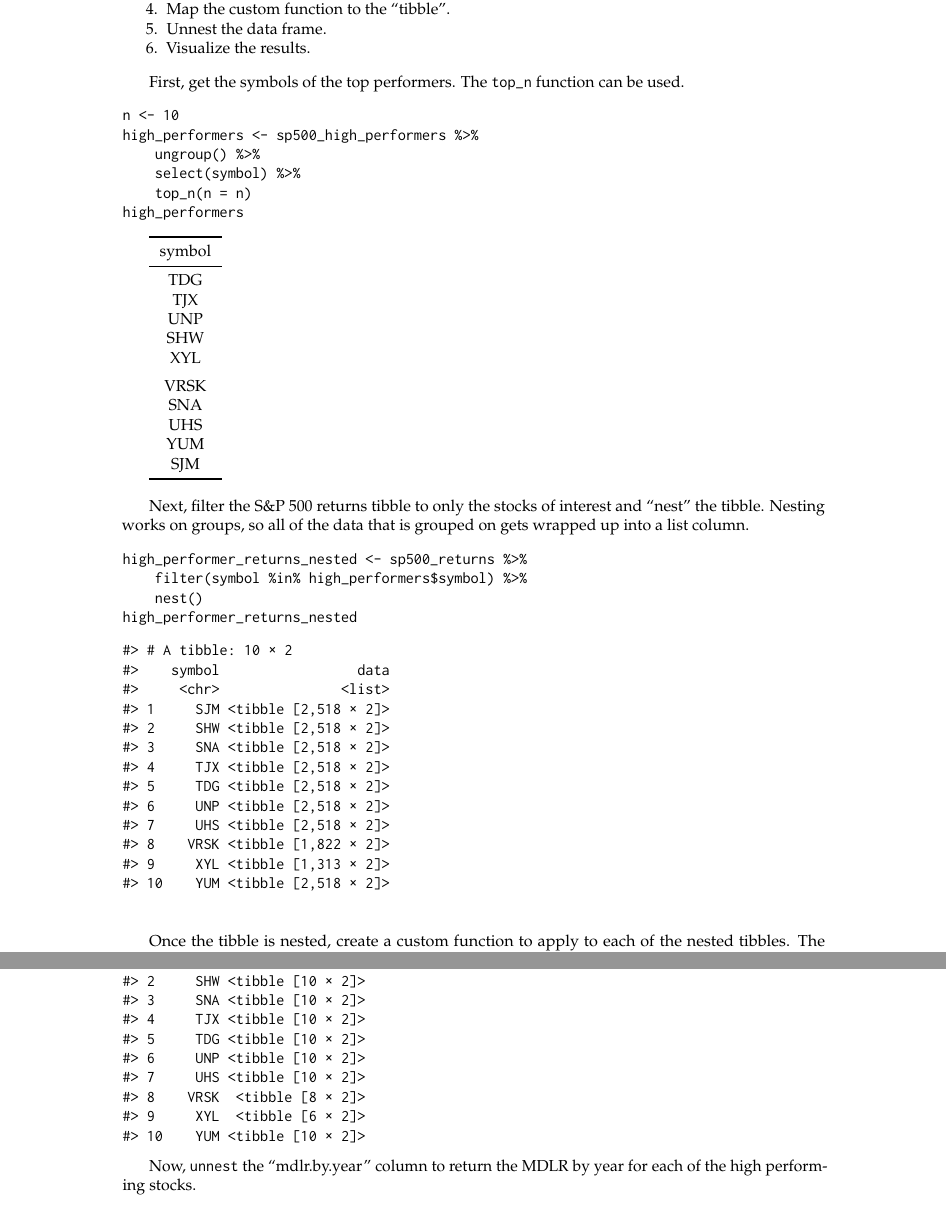
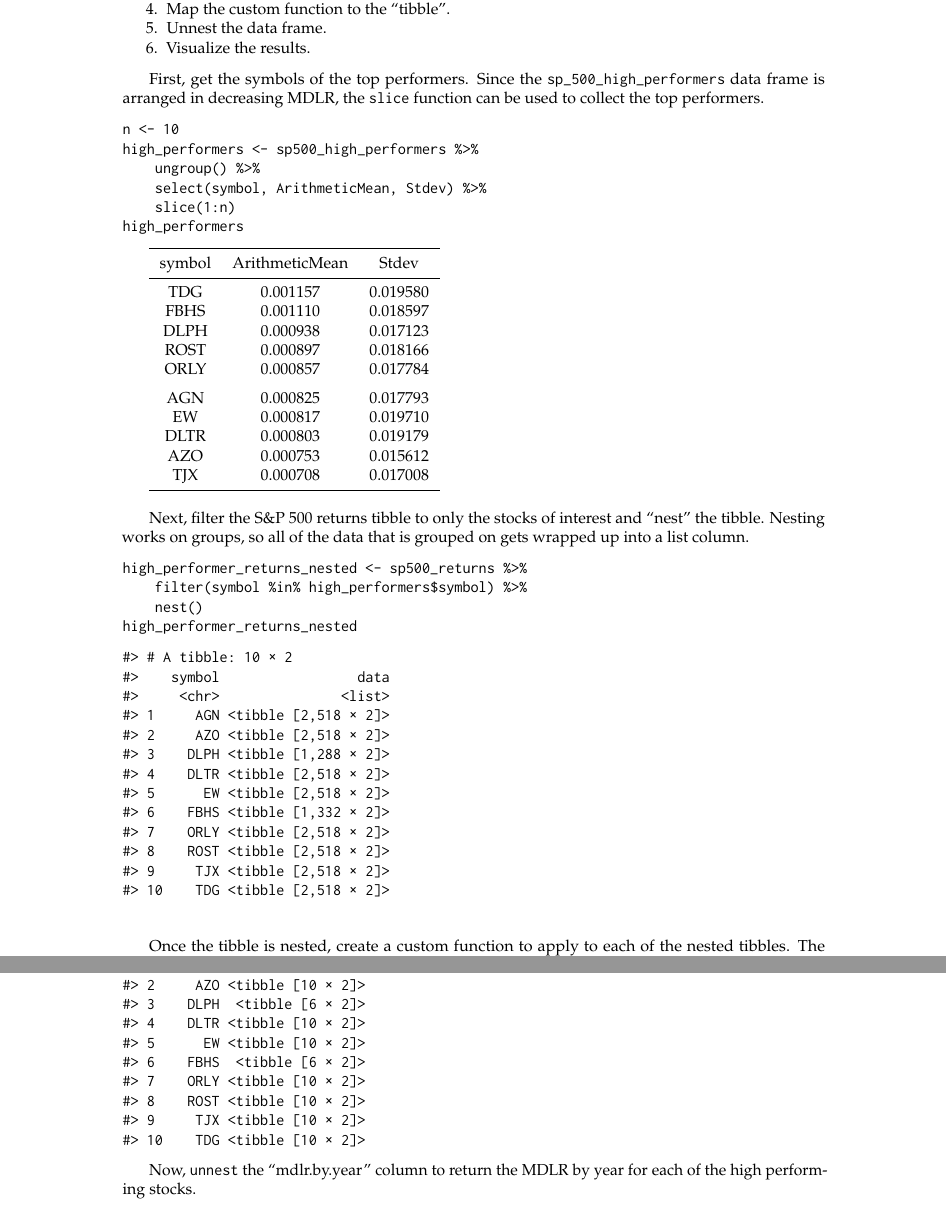
Before and after one commit to mdancho84/journal, a LaTeX document (r_in_finance/RInFinanceRticles/RJwrapper.tex, which reads r_in_finance/RInFinanceRticles/RInFinanceRticles.tex): two parts of pages 9 and 11 of 17, joined at a grey line, cut so that both start at the same text. Compiled offline with pdfLaTeX.

Commit message:
Knit paper

```diff
--- a/r_in_finance/RInFinanceRticles/RInFinanceRticles.tex
+++ b/r_in_finance/RInFinanceRticles/RInFinanceRticles.tex
@@ -715,35 +715,37 @@ that if a function can be applied to one group of the data, it can be
   Visualize the results.
 \end{enumerate}
 
-First, get the symbols of the top performers. The \texttt{top\_n}
-function can be used.
+First, get the symbols of the top performers. Since the
+\texttt{sp\_500\_high\_performers} data frame is arranged in decreasing
+MDLR, the \texttt{slice} function can be used to collect the top
+performers.
 
 \begin{Schunk}
 \begin{Sinput}
 n <- 10
 high_performers <- sp500_high_performers %>%
     ungroup() %>%
-    select(symbol) %>%
-    top_n(n = n)
+    select(symbol, ArithmeticMean, Stdev) %>%
+    slice(1:n)
 high_performers
 \end{Sinput}
 \end{Schunk}
 
-\begin{tabular}{c}
+\begin{tabular}{ccc}
 \toprule
-symbol\\
+symbol & ArithmeticMean & Stdev\\
 \midrule
-TDG\\
-TJX\\
-UNP\\
-SHW\\
-XYL\\
+TDG & 0.001157 & 0.019580\\
+FBHS & 0.001110 & 0.018597\\
+DLPH & 0.000938 & 0.017123\\
+ROST & 0.000897 & 0.018166\\
+ORLY & 0.000857 & 0.017784\\
 \addlinespace
-VRSK\\
-SNA\\
-UHS\\
-YUM\\
-SJM\\
+AGN & 0.000825 & 0.017793\\
+EW & 0.000817 & 0.019710\\
+DLTR & 0.000803 & 0.019179\\
+AZO & 0.000753 & 0.015612\\
+TJX & 0.000708 & 0.017008\\
 \bottomrule
 \end{tabular}
 
@@ -764,16 +766,16 @@ high_performer_returns_nested
 #> # A tibble: 10 × 2
 #>    symbol                 data
 #>     <chr>               <list>
-#> 1     SJM <tibble [2,518 × 2]>
-#> 2     SHW <tibble [2,518 × 2]>
-#> 3     SNA <tibble [2,518 × 2]>
-#> 4     TJX <tibble [2,518 × 2]>
-#> 5     TDG <tibble [2,518 × 2]>
-#> 6     UNP <tibble [2,518 × 2]>
-#> 7     UHS <tibble [2,518 × 2]>
-#> 8    VRSK <tibble [1,822 × 2]>
-#> 9     XYL <tibble [1,313 × 2]>
-#> 10    YUM <tibble [2,518 × 2]>
+#> 1     AGN <tibble [2,518 × 2]>
+#> 2     AZO <tibble [2,518 × 2]>
+#> 3    DLPH <tibble [1,288 × 2]>
+#> 4    DLTR <tibble [2,518 × 2]>
+#> 5      EW <tibble [2,518 × 2]>
+#> 6    FBHS <tibble [1,332 × 2]>
+#> 7    ORLY <tibble [2,518 × 2]>
+#> 8    ROST <tibble [2,518 × 2]>
+#> 9     TJX <tibble [2,518 × 2]>
+#> 10    TDG <tibble [2,518 × 2]>
 \end{Soutput}
 \end{Schunk}
 
@@ -812,16 +814,16 @@ high_performer_returns_mapped
 #> # A tibble: 10 × 2
 #>    symbol      mdlr.by.year
 #>     <chr>            <list>
-#> 1     SJM <tibble [10 × 2]>
-#> 2     SHW <tibble [10 × 2]>
-#> 3     SNA <tibble [10 × 2]>
-#> 4     TJX <tibble [10 × 2]>
-#> 5     TDG <tibble [10 × 2]>
-#> 6     UNP <tibble [10 × 2]>
-#> 7     UHS <tibble [10 × 2]>
-#> 8    VRSK  <tibble [8 × 2]>
-#> 9     XYL  <tibble [6 × 2]>
-#> 10    YUM <tibble [10 × 2]>
+#> 1     AGN <tibble [10 × 2]>
+#> 2     AZO <tibble [10 × 2]>
+#> 3    DLPH  <tibble [6 × 2]>
+#> 4    DLTR <tibble [10 × 2]>
+#> 5      EW <tibble [10 × 2]>
+#> 6    FBHS  <tibble [6 × 2]>
+#> 7    ORLY <tibble [10 × 2]>
+#> 8    ROST <tibble [10 × 2]>
+#> 9     TJX <tibble [10 × 2]>
+#> 10    TDG <tibble [10 × 2]>
 \end{Soutput}
 \end{Schunk}
 
```
Also changed, not shown: r_in_finance/RInFinanceRticles/RJwrapper.pdf, r_in_finance/RInFinanceRticles/RInFinanceRticles.tex (16 more changed lines).
